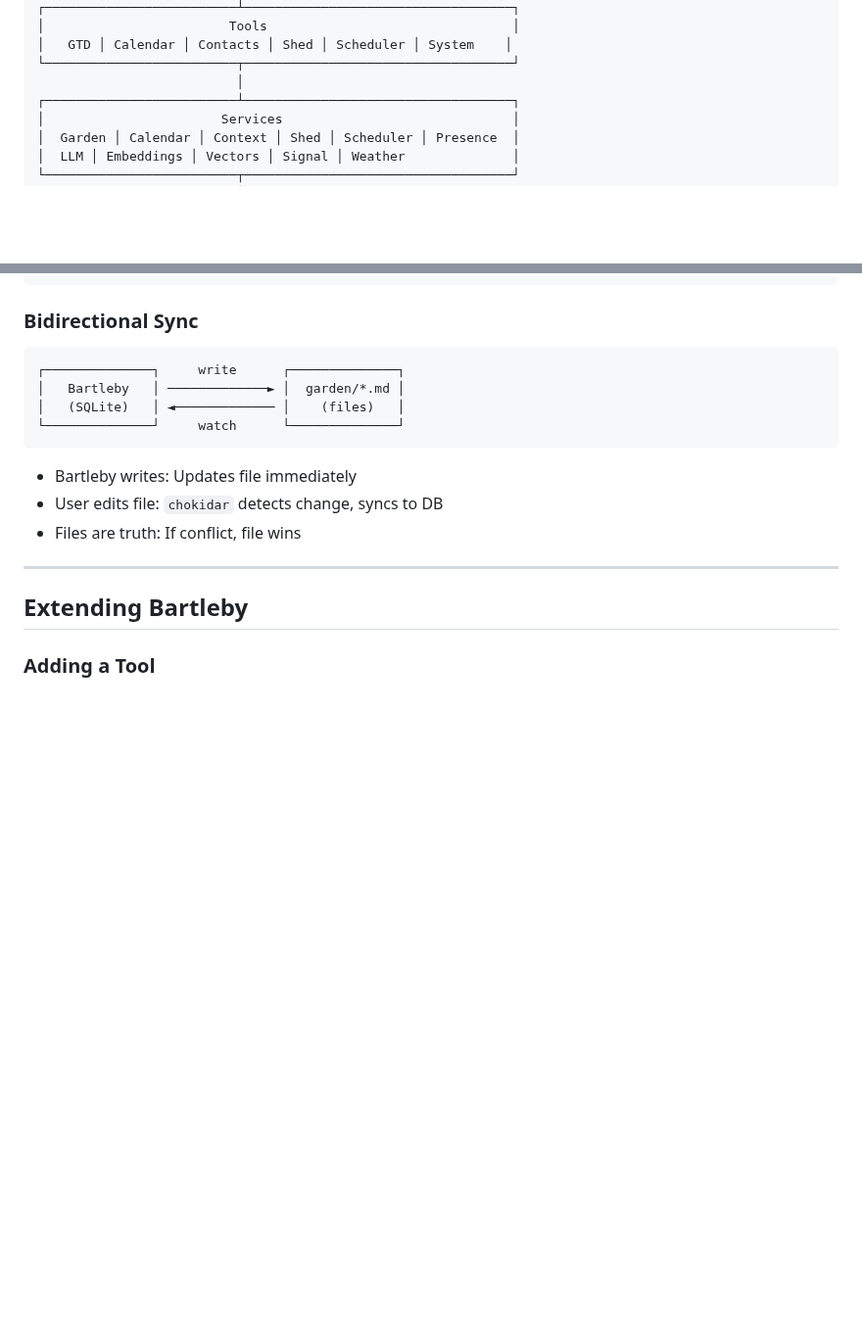
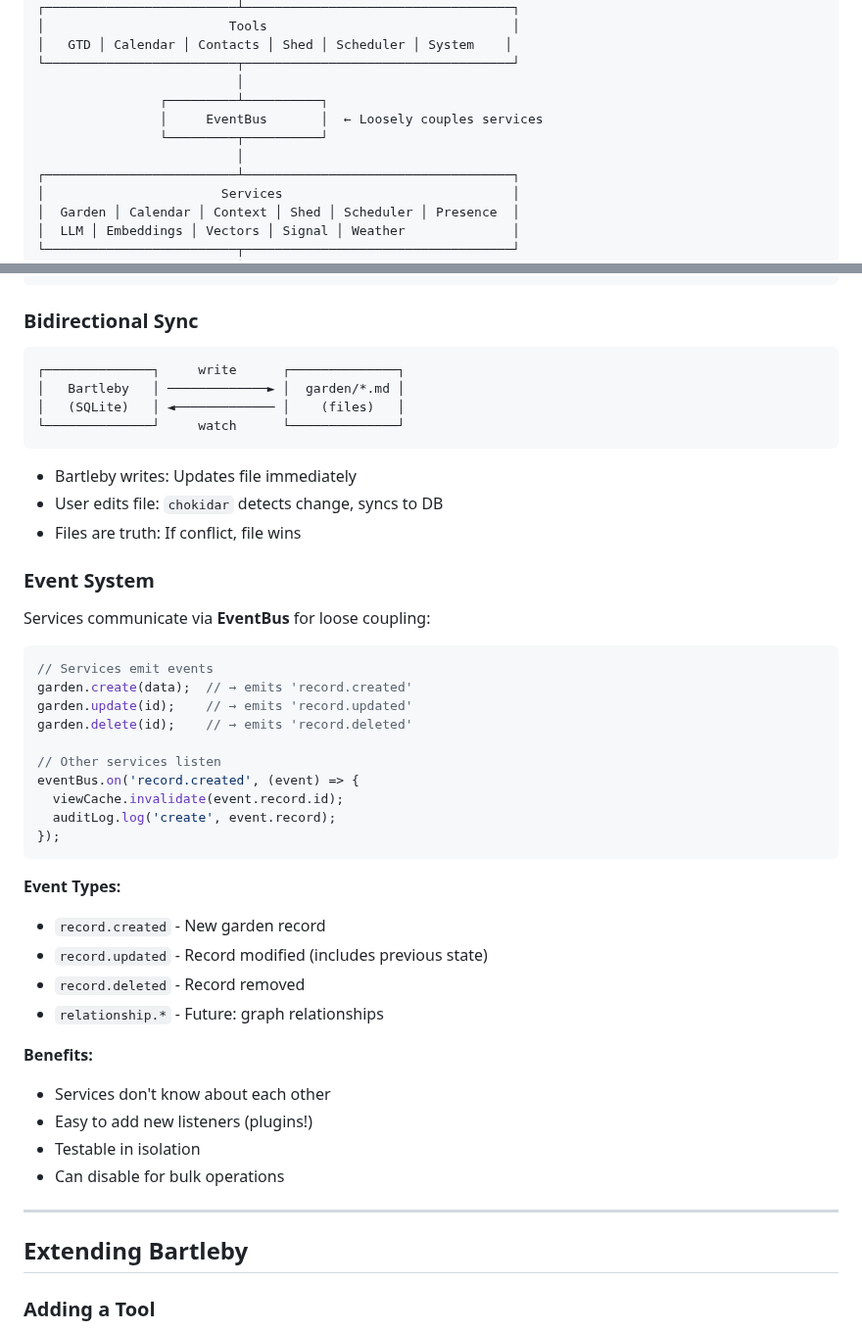
Before and after one commit to JussaMouse/bartleby, a Markdown page: TECH_SPEC.md, 2 parts joined by grey strips. Shown at 98% size. Rendered like a GitHub page; blank space fills up the shorter version.

Commit message:
docs: update TECH_SPEC for EventBus system
Adds EventBus documentation to developer specification.

Changes:
- Updated architecture diagram to show EventBus layer
- Added "Event System" section with:
  - Event types (record.created, updated, deleted)
  - Usage examples
  - Benefits of loose coupling

No README changes needed (user-facing only).

Co-Authored-By: Claude Sonnet 4.5 <noreply@anthropic.com>

````diff
--- a/TECH_SPEC.md
+++ b/TECH_SPEC.md
@@ -249,6 +249,10 @@ This keeps the Garden clean (only active items as files) while maintaining a per
 │   GTD │ Calendar │ Contacts │ Shed │ Scheduler │ System    │
 └─────────────────────────┬───────────────────────────────────┘
                           │
+                ┌─────────┴──────────┐
+                │     EventBus       │  ← Loosely couples services
+                └─────────┬──────────┘
+                          │
 ┌─────────────────────────┴───────────────────────────────────┐
 │                       Services                              │
 │  Garden │ Calendar │ Context │ Shed │ Scheduler │ Presence  │
@@ -331,6 +335,35 @@ export const myTool: Tool = {
 - Bartleby writes: Updates file immediately
 - User edits file: `chokidar` detects change, syncs to DB
 - Files are truth: If conflict, file wins
+
+### Event System
+
+Services communicate via **EventBus** for loose coupling:
+
+```typescript
+// Services emit events
+garden.create(data);  // → emits 'record.created'
+garden.update(id);    // → emits 'record.updated'
+garden.delete(id);    // → emits 'record.deleted'
+
+// Other services listen
+eventBus.on('record.created', (event) => {
+  viewCache.invalidate(event.record.id);
+  auditLog.log('create', event.record);
+});
+```
+
+**Event Types:**
+- `record.created` - New garden record
+- `record.updated` - Record modified (includes previous state)
+- `record.deleted` - Record removed
+- `relationship.*` - Future: graph relationships
+
+**Benefits:**
+- Services don't know about each other
+- Easy to add new listeners (plugins!)
+- Testable in isolation
+- Can disable for bulk operations
 
 ---
 
````
